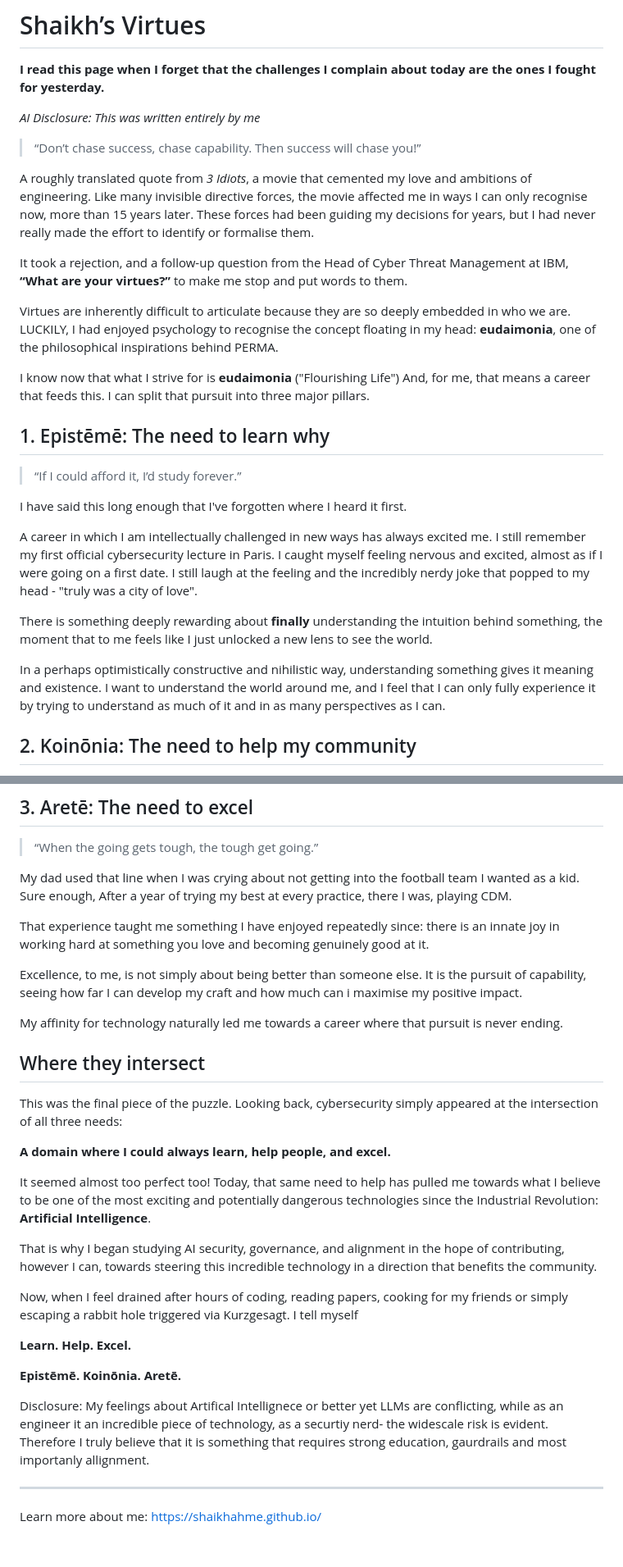
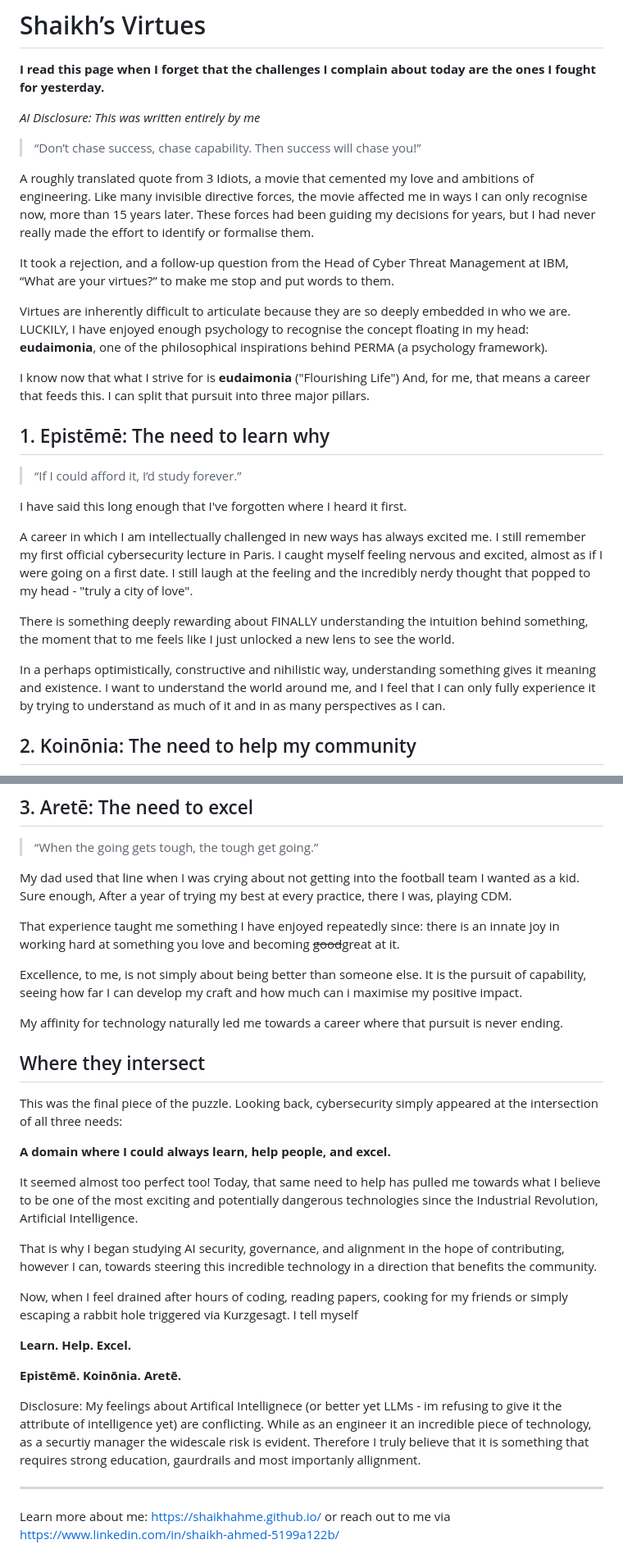
Before and after one commit to shaikhahme/shaikhahme.github.io, a Markdown page: README.md, 2 parts joined by grey strips. Shown at 82% size. Drawn GitHub-style.

Commit message:
Fix typos and enhance readability in README.md
Corrected typos and improved phrasing throughout the README.

```diff
--- a/README.md
+++ b/README.md
@@ -6,17 +6,17 @@ _AI Disclosure: This was written entirely by me_
 
 > “Don’t chase success, chase capability. Then success will chase you!”
 
-A roughly translated quote from *3 Idiots*, a movie that cemented my love and ambitions of engineering. Like many
+A roughly translated quote from 3 Idiots, a movie that cemented my love and ambitions of engineering. Like many
 invisible directive forces, the movie affected me in ways I can only recognise now,
 more than 15 years later. These forces had been guiding my decisions for years, but I had never really
 made the effort to identify or formalise them.
 
 It took a rejection, and a follow-up question from the Head of Cyber Threat Management at IBM,
-**“What are your virtues?”**  to make me stop and put words to them.
+“What are your virtues?”  to make me stop and put words to them.
 
 Virtues are inherently difficult to articulate because they are so deeply embedded in who we are.
-LUCKILY, I had enjoyed psychology to recognise the concept floating in my head: **eudaimonia**,
-one of the philosophical inspirations behind PERMA.
+LUCKILY, I have enjoyed enough psychology to recognise the concept floating in my head: **eudaimonia**,
+one of the philosophical inspirations behind PERMA (a psychology framework).
 
 I know now that what I strive for is **eudaimonia** ("Flourishing Life") And, for me, that means a career that feeds this.
 I can split that pursuit into three major pillars.
@@ -28,12 +28,12 @@ I can split that pursuit into three major pillars.
 I have said this long enough that I've forgotten where I heard it first.
 
 A career in which I am intellectually challenged in new ways has always excited me. I still remember my first official cybersecurity lecture in Paris. I caught myself feeling nervous and excited, almost as if I were going on a first date. I still laugh at the feeling
-and the incredibly nerdy joke that popped to my head - "truly was a city of love".
+and the incredibly nerdy thought that popped to my head - "truly a city of love".
 
-There is something deeply rewarding about **finally** understanding the intuition behind something, the moment that to me feels like I just unlocked
+There is something deeply rewarding about FINALLY understanding the intuition behind something, the moment that to me feels like I just unlocked
 a new lens to see the world.
 
-In a perhaps optimistically constructive and nihilistic way, understanding something gives it meaning and existence.
+In a perhaps optimistically, constructive and nihilistic way, understanding something gives it meaning and existence.
 I want to understand the world around me, and I feel that I can only fully experience it by trying to
 understand as much of it and in as many perspectives as I can.
 
@@ -60,7 +60,7 @@ I may be an engineer, but first, I am a villager.
 My dad used that line when I was crying about not getting into the football team I wanted as a kid. Sure enough, After a year of trying my best at every practice, there I was, playing CDM.
 
 That experience taught me something I have enjoyed repeatedly since: there is an innate joy in working hard at something
-you love and becoming genuinely good at it.
+you love and becoming ~~good~~great at it.
 
 Excellence, to me, is not simply about being better than someone else. It is the pursuit of capability,
 seeing how far I
@@ -77,7 +77,7 @@ all three needs:
 
 It seemed almost too perfect too! Today, that same need to help has pulled me towards what
 I believe to be one of the most exciting and potentially dangerous technologies since the Industrial
-Revolution: **Artificial Intelligence**.
+Revolution, Artificial Intelligence.
 
 That is why I began studying AI security, governance, and alignment in the hope of contributing,
 however I can, towards steering this incredible technology in a direction that benefits the community.
@@ -89,10 +89,9 @@ triggered via Kurzgesagt. I tell myself
 
 **Epistēmē. Koinōnia. Aretē.**
 
-Disclosure: My feelings about Artifical Intellignece or better yet LLMs are conflicting, while as an engineer
-it an incredible piece of technology, as a securtiy nerd- the widescale risk is evident. Therefore I
+Disclosure: My feelings about Artifical Intellignece (or better yet LLMs - im refusing to give it the attribute of intelligence yet) are conflicting. While as an engineer it an incredible piece of technology, as a securtiy manager the widescale risk is evident. Therefore I
 truly believe that it is something that requires strong education, gaurdrails and most importanly allignment.
 
 ---
 
-Learn more about me: https://shaikhahme.github.io/
+Learn more about me: https://shaikhahme.github.io/ or reach out to me via https://www.linkedin.com/in/shaikh-ahmed-5199a122b/
```
